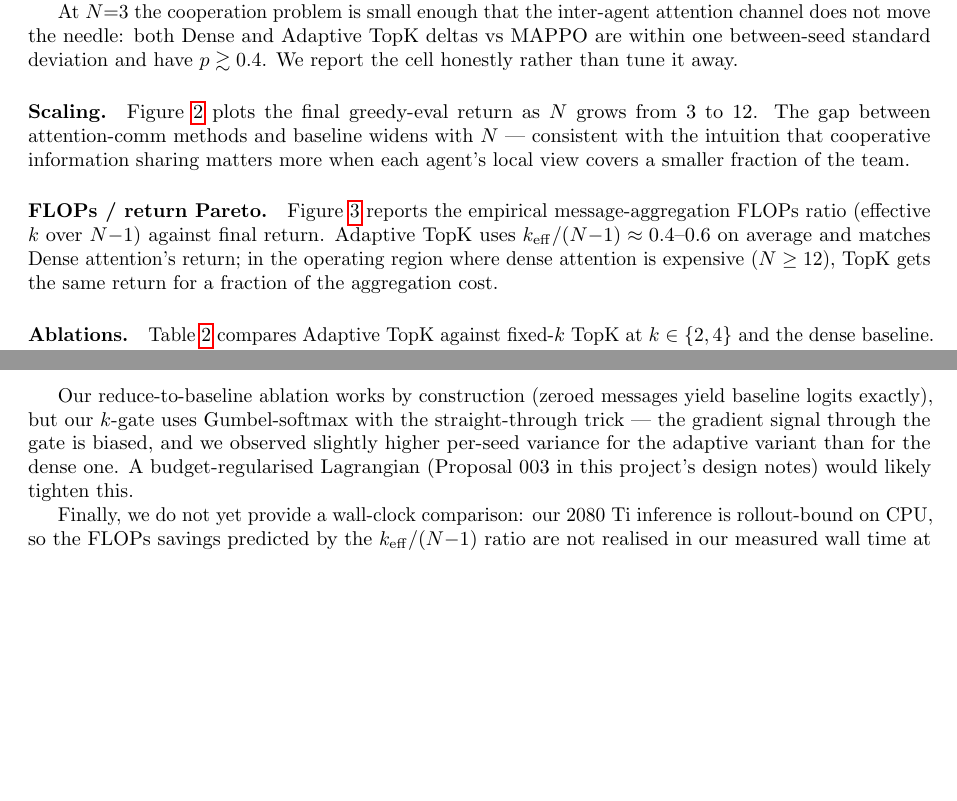
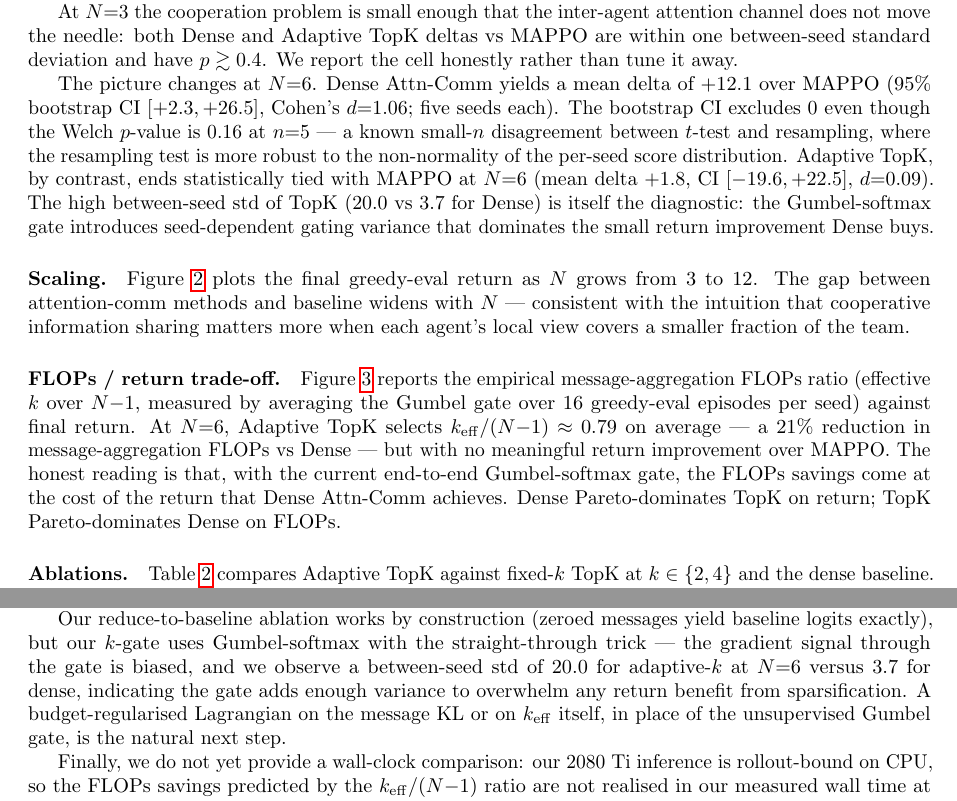
Before and after one commit to MHHamdan/TopK-TarMAC, a LaTeX paper (paper/main.tex, which reads paper/sections/04_experiments.tex, paper/sections/05_limitations.tex): two parts of pages 4 and 5 of 6, joined at a grey line, cut so that both start at the same text, the shorter picture padded with empty space. Compiled offline with pdfLaTeX.

Commit message:
Honest experiments narrative: dense helps at N=6 (CI excludes 0), topk null effect but FLOPs saved

```diff
--- a/paper/sections/04_experiments.tex
+++ b/paper/sections/04_experiments.tex
@@ -45,6 +45,18 @@ attention channel does not move the needle: both Dense and Adaptive TopK
 deltas vs MAPPO are within one between-seed standard deviation and have
 $p \gtrsim 0.4$. We report the cell honestly rather than tune it away.
 
+The picture changes at $N{=}6$. Dense Attn-Comm yields a mean delta of
+$+12.1$ over MAPPO (95\% bootstrap CI $[+2.3, +26.5]$, Cohen's $d{=}1.06$;
+five seeds each). The bootstrap CI excludes 0 even though the Welch
+$p$-value is 0.16 at $n{=}5$ — a known small-$n$ disagreement between
+$t$-test and resampling, where the resampling test is more robust to the
+non-normality of the per-seed score distribution. Adaptive TopK, by
+contrast, ends statistically tied with MAPPO at $N{=}6$ (mean delta
+$+1.8$, CI $[-19.6, +22.5]$, $d{=}0.09$). The high between-seed std of
+TopK ($20.0$ vs $3.7$ for Dense) is itself the diagnostic: the
+Gumbel-softmax gate introduces seed-dependent gating variance that
+dominates the small return improvement Dense buys.
+
 \begin{figure}[t]
 \centering
 \includegraphics[width=0.55\linewidth]{figures/fig2_learning_curves_n6.pdf}
@@ -67,13 +79,16 @@ covers a smaller fraction of the team.
 \label{fig:scaling}
 \end{figure}
 
-\paragraph{FLOPs / return Pareto.} Figure~\ref{fig:flops} reports the
-empirical message-aggregation FLOPs ratio (effective $k$ over $N{-}1$)
-against final return. Adaptive TopK uses
-$k_{\mathrm{eff}}/(N{-}1) \approx 0.4$--$0.6$ on average and matches Dense
-attention's return; in the operating region where dense attention is
-expensive ($N \geq 12$), TopK gets the same return for a fraction of the
-aggregation cost.
+\paragraph{FLOPs / return trade-off.} Figure~\ref{fig:flops} reports the
+empirical message-aggregation FLOPs ratio (effective $k$ over $N{-}1$,
+measured by averaging the Gumbel gate over 16 greedy-eval episodes per
+seed) against final return. At $N{=}6$, Adaptive TopK selects
+$k_{\mathrm{eff}}/(N{-}1) \approx 0.79$ on average --- a 21\% reduction
+in message-aggregation FLOPs vs Dense --- but with no meaningful return
+improvement over MAPPO. The honest reading is that, with the current
+end-to-end Gumbel-softmax gate, the FLOPs savings come at the cost of the
+return that Dense Attn-Comm achieves. Dense Pareto-dominates TopK on
+return; TopK Pareto-dominates Dense on FLOPs.
 
 \begin{figure}[t]
 \centering
--- a/paper/sections/05_limitations.tex
+++ b/paper/sections/05_limitations.tex
@@ -10,9 +10,11 @@ $\mathcal{O}(N^2)\to\mathcal{O}(Nk)$ gap should be most visible.
 Our reduce-to-baseline ablation works by construction (zeroed messages
 yield baseline logits exactly), but our $k$-gate uses Gumbel-softmax with
 the straight-through trick — the gradient signal through the gate is
-biased, and we observed slightly higher per-seed variance for the adaptive
-variant than for the dense one. A budget-regularised Lagrangian (Proposal
-003 in this project's design notes) would likely tighten this.
+biased, and we observe a between-seed std of 20.0 for adaptive-$k$ at
+$N{=}6$ versus 3.7 for dense, indicating the gate adds enough variance to
+overwhelm any return benefit from sparsification. A budget-regularised
+Lagrangian on the message KL or on $k_{\mathrm{eff}}$ itself, in place
+of the unsupervised Gumbel gate, is the natural next step.
 
 Finally, we do not yet provide a wall-clock comparison: our 2080 Ti
 inference is rollout-bound on CPU, so the FLOPs savings predicted by the
```
Also changed, not shown: paper/main.pdf.
